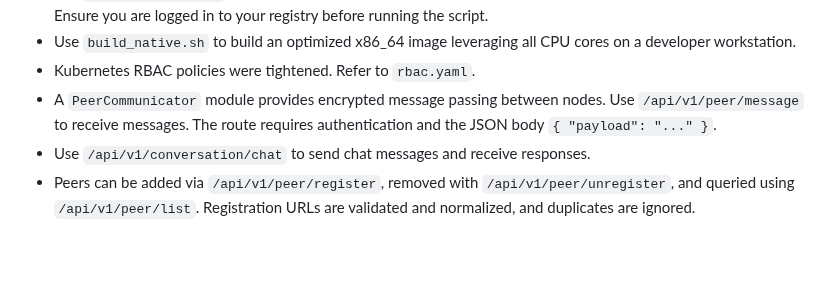
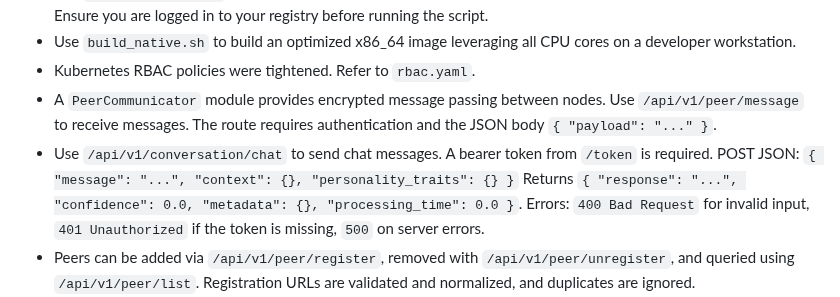
Before and after one commit to ales27pm/monGARS, a Markdown page: AGENTS.md, the part around the change. Rendered like a GitHub page; blank space fills up the shorter version.

Commit message:
Document chat endpoint details

```diff
--- a/AGENTS.md
+++ b/AGENTS.md
@@ -31,7 +31,10 @@ This repository contains the source code for **monGARS**, a modular, privacy-fir
 - Use `build_native.sh` to build an optimized x86_64 image leveraging all CPU cores on a developer workstation.
 - Kubernetes RBAC policies were tightened. Refer to `rbac.yaml`.
 - A `PeerCommunicator` module provides encrypted message passing between nodes. Use `/api/v1/peer/message` to receive messages. The route requires authentication and the JSON body `{ "payload": "..." }`.
-- Use `/api/v1/conversation/chat` to send chat messages and receive responses.
+- Use `/api/v1/conversation/chat` to send chat messages. A bearer token from `/token` is required.
+    POST JSON: `{ "message": "...", "context": {}, "personality_traits": {} }`
+    Returns `{ "response": "...", "confidence": 0.0, "metadata": {}, "processing_time": 0.0 }`.
+    Errors: `400 Bad Request` for invalid input, `401 Unauthorized` if the token is missing, `500` on server errors.
 - Peers can be added via `/api/v1/peer/register`, removed with `/api/v1/peer/unregister`, and queried using `/api/v1/peer/list`. Registration
   URLs are validated and normalized, and duplicates are ignored.
 - The `Evolution Engine` runs automated diagnostics and applies performance tweaks. Review logs in `Mémoire Autobiographique` for optimization history.
```
